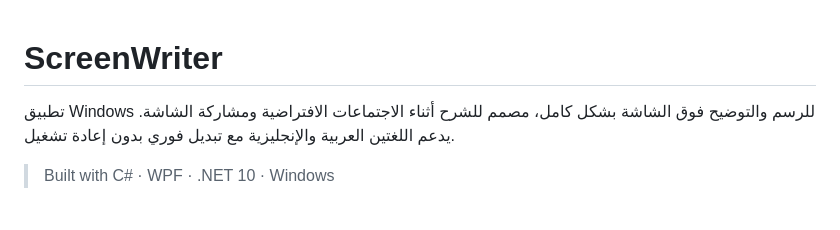
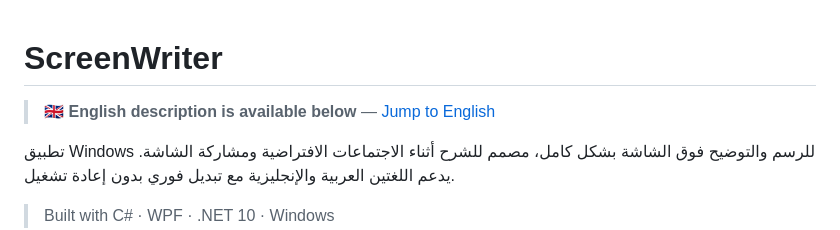
Before and after one commit to nasmn77/ScreenWriter, a Markdown page: README.md, the part around one of its changes. Drawn GitHub-style; blank space fills up the shorter version.

```diff
--- a/README.md
+++ b/README.md
@@ -1,4 +1,6 @@
 # ScreenWriter
+
+> 🇬🇧 **English description is available below** — [Jump to English](#english)
 
 تطبيق Windows للرسم والتوضيح فوق الشاشة بشكل كامل، مصمم للشرح أثناء الاجتماعات الافتراضية ومشاركة الشاشة. يدعم اللغتين العربية والإنجليزية مع تبديل فوري بدون إعادة تشغيل.
 
```
Also changed, not shown: other parts of README.md (+2 -0 lines).
